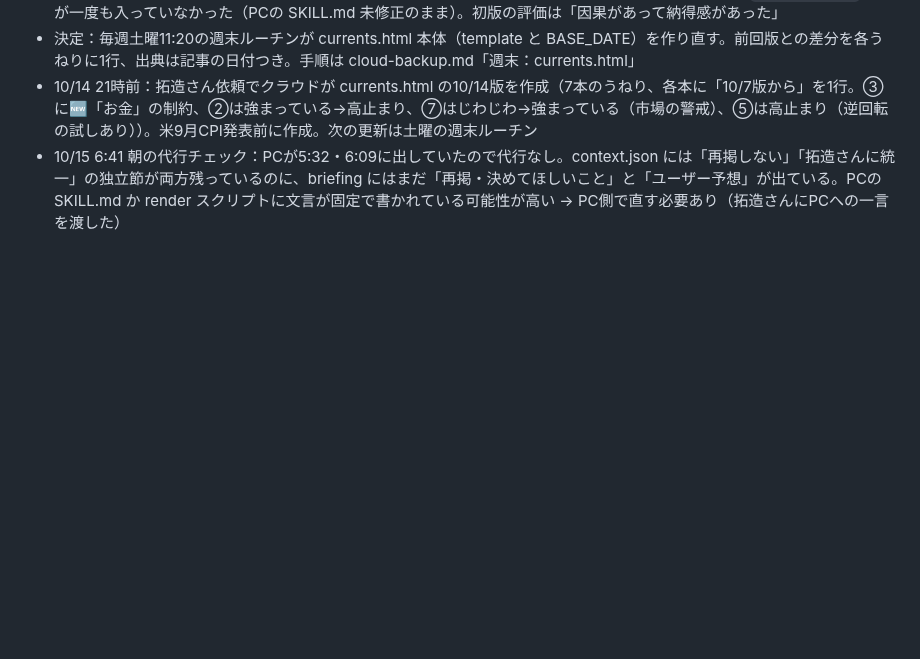
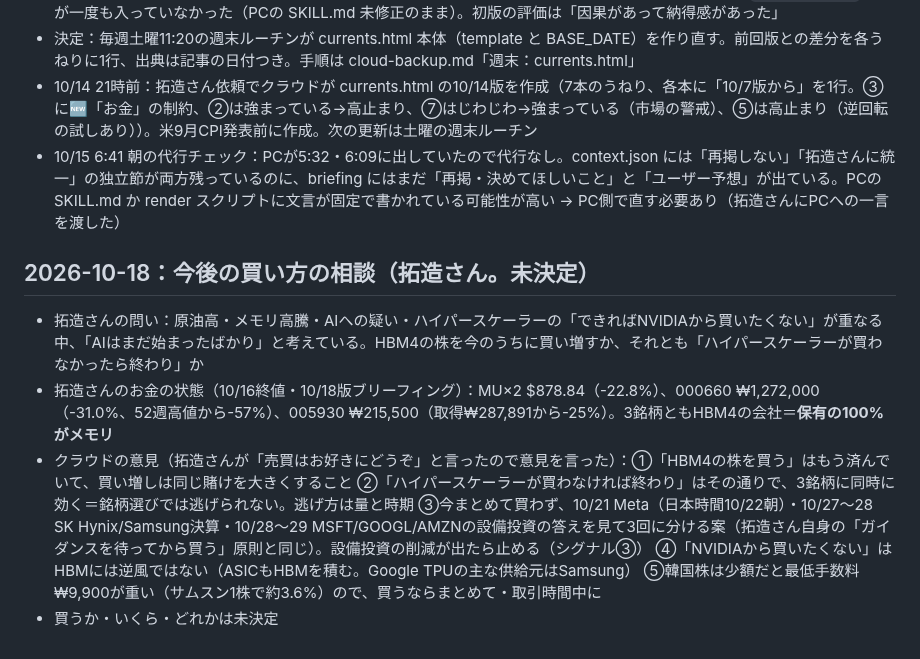
Before and after one commit to takuzou0127/takuzou0127.github.io, a Markdown page: cloud-memory.md, the part around the change. Drawn GitHub-style; blank space fills up the shorter version.

Commit message:
cloud-memory: 10/18 今後の買い方の相談（未決定）を記録
Co-Authored-By: Claude Opus 5.5 <noreply@anthropic.com>
Claude-Session: https://claude.ai/code/session_01U1XmCMFacPrjvxyETsT4aF

```diff
--- a/cloud-memory.md
+++ b/cloud-memory.md
@@ -334,3 +334,9 @@
 - 決定：毎週土曜11:20の週末ルーチンが currents.html 本体（template と BASE_DATE）を作り直す。前回版との差分を各うねりに1行、出典は記事の日付つき。手順は cloud-backup.md「週末：currents.html」
 - 10/14 21時前：拓造さん依頼でクラウドが currents.html の10/14版を作成（7本のうねり、各本に「10/7版から」を1行。③に🆕「お金」の制約、②は強まっている→高止まり、⑦はじわじわ→強まっている（市場の警戒）、⑤は高止まり（逆回転の試しあり））。米9月CPI発表前に作成。次の更新は土曜の週末ルーチン
 - 10/15 6:41 朝の代行チェック：PCが5:32・6:09に出していたので代行なし。context.json には「再掲しない」「拓造さんに統一」の独立節が両方残っているのに、briefing にはまだ「再掲・決めてほしいこと」と「ユーザー予想」が出ている。PCの SKILL.md か render スクリプトに文言が固定で書かれている可能性が高い → PC側で直す必要あり（拓造さんにPCへの一言を渡した）
+
+## 2026-10-18：今後の買い方の相談（拓造さん。未決定）
+- 拓造さんの問い：原油高・メモリ高騰・AIへの疑い・ハイパースケーラーの「できればNVIDIAから買いたくない」が重なる中、「AIはまだ始まったばかり」と考えている。HBM4の株を今のうちに買い増すか、それとも「ハイパースケーラーが買わなかったら終わり」か
+- 拓造さんのお金の状態（10/16終値・10/18版ブリーフィング）：MU×2 $878.84（-22.8%）、000660 ₩1,272,000（-31.0%、52週高値から-57%）、005930 ₩215,500（取得₩287,891から-25%）。3銘柄ともHBM4の会社＝**保有の100%がメモリ**
+- クラウドの意見（拓造さんが「売買はお好きにどうぞ」と言ったので意見を言った）：①「HBM4の株を買う」はもう済んでいて、買い増しは同じ賭けを大きくすること ②「ハイパースケーラーが買わなければ終わり」はその通りで、3銘柄に同時に効く＝銘柄選びでは逃げられない。逃げ方は量と時期 ③今まとめて買わず、10/21 Meta（日本時間10/22朝）・10/27〜28 SK Hynix/Samsung決算・10/28〜29 MSFT/GOOGL/AMZNの設備投資の答えを見て3回に分ける案（拓造さん自身の「ガイダンスを待ってから買う」原則と同じ）。設備投資の削減が出たら止める（シグナル③） ④「NVIDIAから買いたくない」はHBMには逆風ではない（ASICもHBMを積む。Google TPUの主な供給元はSamsung） ⑤韓国株は少額だと最低手数料₩9,900が重い（サムスン1株で約3.6%）ので、買うならまとめて・取引時間中に
+- 買うか・いくら・どれかは未決定
```
